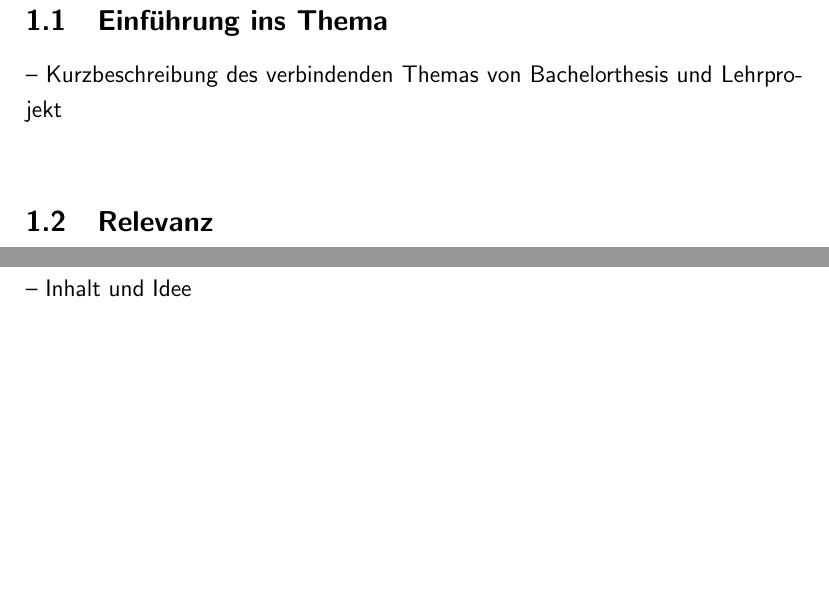
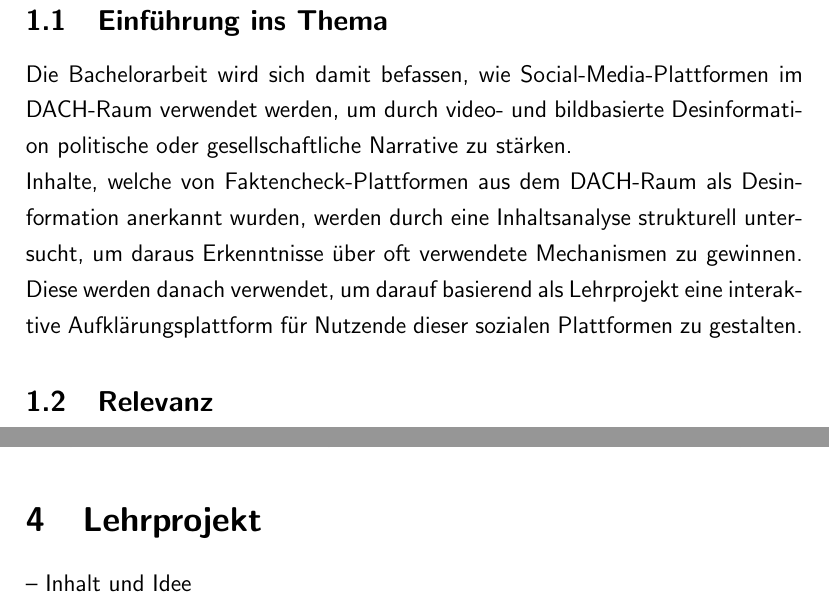
Before and after one commit to y-neck/bsc-thesis, a LaTeX document (exposé/yannickspriessler_bsc_expose_mmp22b.tex): two parts of pages 2 and 3 of 5, joined at a grey line, cut so that both start at the same text, the shorter picture padded with empty space. The pictures show the PDF file exposé/yannickspriessler_bsc_expose_mmp22b.pdf that the author committed with the source.

Commit message:
Introduction (041224)

```diff
--- a/exposé/yannickspriessler_bsc_expose_mmp22b.tex
+++ b/exposé/yannickspriessler_bsc_expose_mmp22b.tex
@@ -126,7 +126,9 @@ urlcolor = black]{hyperref}   %Hyperref pkg -> clickable links and TOC
 
 \section{Einleitung}
 \subsection{Einführung ins Thema}
-– Kurzbeschreibung des verbindenden Themas von Bachelorthesis und Lehrprojekt\\
+Die Bachelorarbeit wird sich damit befassen, wie Social-Media-Plattformen im DACH-Raum verwendet werden, um durch video- und bildbasierte Desinformation politische oder gesellschaftliche Narrative zu stärken. \\
+Inhalte, welche von Faktencheck-Plattformen aus dem DACH-Raum als Desinformation anerkannt wurden, werden durch eine Inhaltsanalyse strukturell untersucht, um daraus Erkenntnisse über oft verwendete Mechanismen zu gewinnen. Diese werden danach verwendet, um darauf basierend als Lehrprojekt eine interaktive Aufklärungsplattform für Nutzende dieser sozialen Plattformen zu gestalten.
+
 \subsection{Relevanz}
 \subsubsection{Gesellschaft}
 \subsubsection{Wissenschaft}
```
Also changed, not shown: exposé/yannickspriessler_bsc_expose_mmp22b.pdf.
